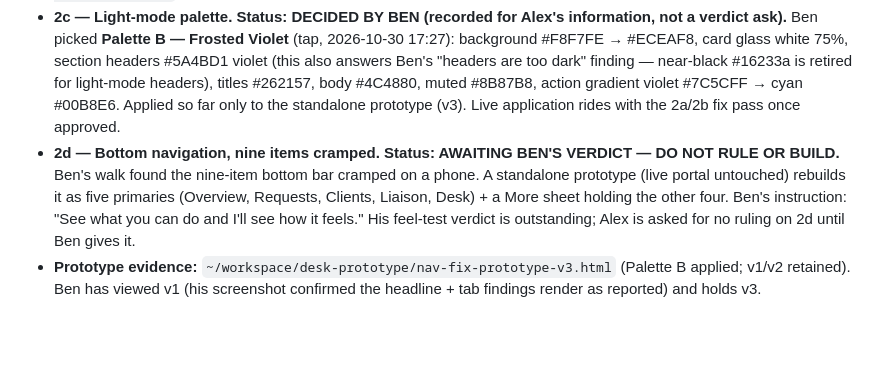
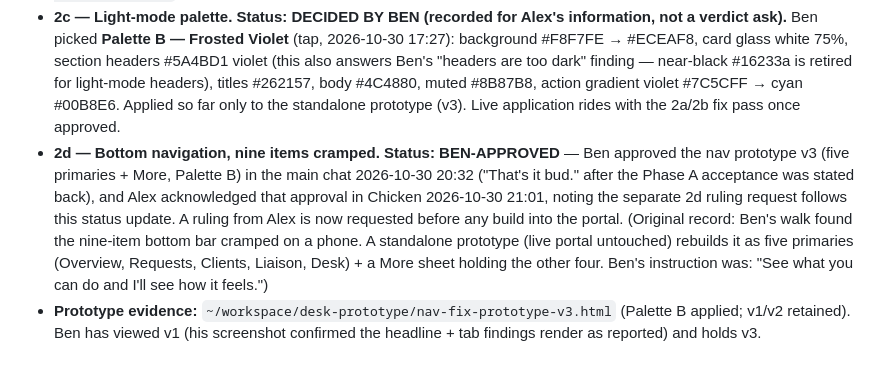
Before and after one commit to PulseHQ-AI/pulse-hq-website, a Markdown page: review/fixes-for-alex.md, the part around the change. GitHub-like rendering; blank space fills up the shorter version.

Commit message:
Publish via gate: approval ben-delegation-1650-nav2d-benapproved-20261030

```diff
--- a/review/fixes-for-alex.md
+++ b/review/fixes-for-alex.md
@@ -28,5 +28,5 @@ Source: Ben's own acceptance walk (A10) on his phone, live portal, PULSE-9052. T
 - **2a — "Completed actions" headline margin. Status: INCORPORATED** — Alex approved incorporation (Chicken, 2026-10-30 20:13), cleared the exact candidate for publication (20:44), and it was published through the gate 2026-10-30 (commit 0b8ecd3, candidate SHA-256 82d288f5…) under Ben's 2026-10-29 16:50 delegation; live fetch matched the candidate hash exactly and the cache-busted live walk passed (Desk + neighbours).** The section headline sits flush against the screen edge, outside the inset its card content respects. Fix: give section headlines the same horizontal inset as the cards (prototype: 22px, matching card padding). Real file it would touch: `liaison-demo/index.html` (portal CSS).
 - **2b — Packages tab text colour, light mode. Status: INCORPORATED** — same approval, clearance, gate publication (commit 0b8ecd3, candidate SHA-256 82d288f5…) and live verification as 2a.** The unselected "Waiting" / "In flight" labels render in a washed-out blue-grey on the dark segmented track — nearly unreadable in light mode. Fix: unselected labels to the palette's near-white tab label (#EFEDFF on track #332C5E under Palette B). Real file: `liaison-demo/index.html` (portal CSS).
 - **2c — Light-mode palette. Status: DECIDED BY BEN (recorded for Alex's information, not a verdict ask).** Ben picked **Palette B — Frosted Violet** (tap, 2026-10-30 17:27): background #F8F7FE → #ECEAF8, card glass white 75%, section headers #5A4BD1 violet (this also answers Ben's "headers are too dark" finding — near-black #16233a is retired for light-mode headers), titles #262157, body #4C4880, muted #8B87B8, action gradient violet #7C5CFF → cyan #00B8E6. Applied so far only to the standalone prototype (v3). Live application rides with the 2a/2b fix pass once approved.
-- **2d — Bottom navigation, nine items cramped. Status: AWAITING BEN'S VERDICT — DO NOT RULE OR BUILD.** Ben's walk found the nine-item bottom bar cramped on a phone. A standalone prototype (live portal untouched) rebuilds it as five primaries (Overview, Requests, Clients, Liaison, Desk) + a More sheet holding the other four. Ben's instruction: "See what you can do and I'll see how it feels." His feel-test verdict is outstanding; Alex is asked for no ruling on 2d until Ben gives it.
+- **2d — Bottom navigation, nine items cramped. Status: BEN-APPROVED** — Ben approved the nav prototype v3 (five primaries + More, Palette B) in the main chat 2026-10-30 20:32 ("That's it bud." after the Phase A acceptance was stated back), and Alex acknowledged that approval in Chicken 2026-10-30 21:01, noting the separate 2d ruling request follows this status update. A ruling from Alex is now requested before any build into the portal. (Original record: Ben's walk found the nine-item bottom bar cramped on a phone. A standalone prototype (live portal untouched) rebuilds it as five primaries (Overview, Requests, Clients, Liaison, Desk) + a More sheet holding the other four. Ben's instruction was: "See what you can do and I'll see how it feels.")
 - **Prototype evidence:** `~/workspace/desk-prototype/nav-fix-prototype-v3.html` (Palette B applied; v1/v2 retained). Ben has viewed v1 (his screenshot confirmed the headline + tab findings render as reported) and holds v3.
```
